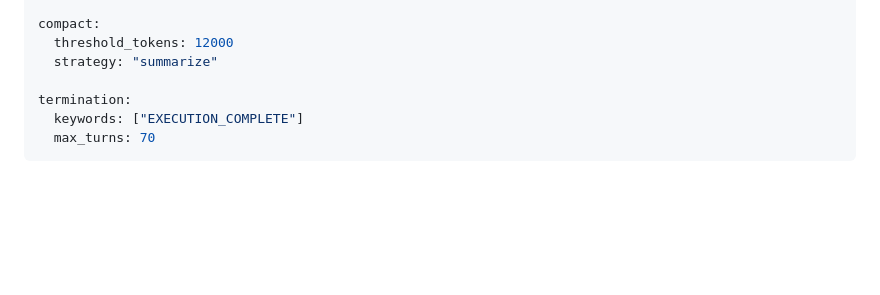
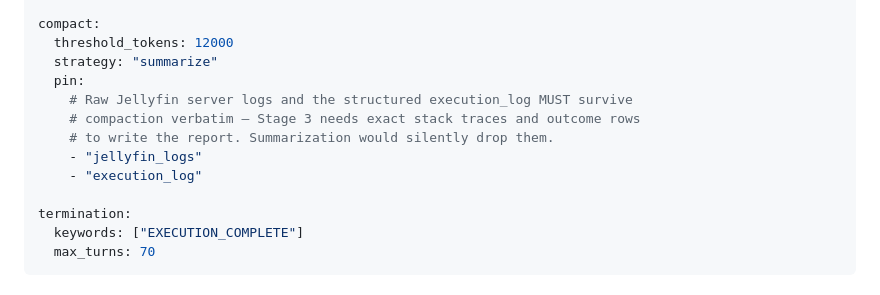
Before and after one commit to felix920506/jellyfin-auto-tester-kt, a Markdown page: plans/plan-stage2-execution.md, the part around the change. Drawn GitHub-style; blank space fills up the shorter version.

Commit message:
Fix 11: pin jellyfin_logs and execution_log past compaction
The summarize strategy at 12k tokens would silently drop exact stack
traces and per-step outcome rows that Stage 3 needs verbatim to write
the report. Pin both fields so compaction never touches them.

Co-Authored-By: Claude Sonnet 4.6 <noreply@anthropic.com>

```diff
--- a/plans/plan-stage2-execution.md
+++ b/plans/plan-stage2-execution.md
@@ -62,6 +62,12 @@ memory:
 compact:
   threshold_tokens: 12000
   strategy: "summarize"
+  pin:
+    # Raw Jellyfin server logs and the structured execution_log MUST survive
+    # compaction verbatim — Stage 3 needs exact stack traces and outcome rows
+    # to write the report. Summarization would silently drop them.
+    - "jellyfin_logs"
+    - "execution_log"
 
 termination:
   keywords: ["EXECUTION_COMPLETE"]
```
